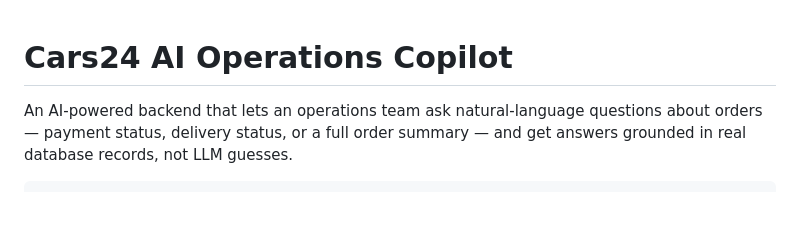
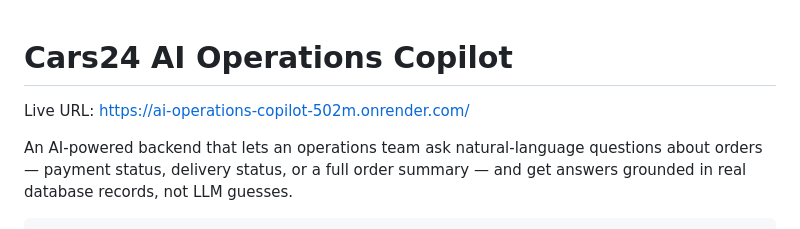
Before and after one commit to nikhil822/AI-Operations-Copilot, a Markdown page: README.md, the part around the change. GitHub-like rendering; blank space fills up the shorter version.

```diff
--- a/README.md
+++ b/README.md
@@ -1,4 +1,6 @@
 # Cars24 AI Operations Copilot
+
+Live URL: https://ai-operations-copilot-502m.onrender.com/
 
 An AI-powered backend that lets an operations team ask natural-language
 questions about orders — payment status, delivery status, or a full
```
